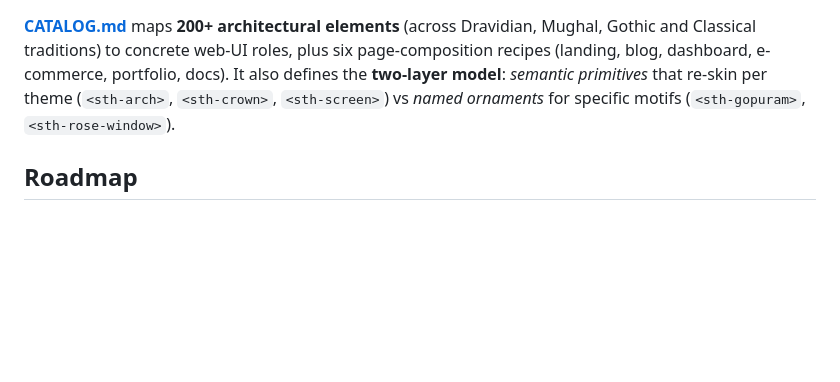
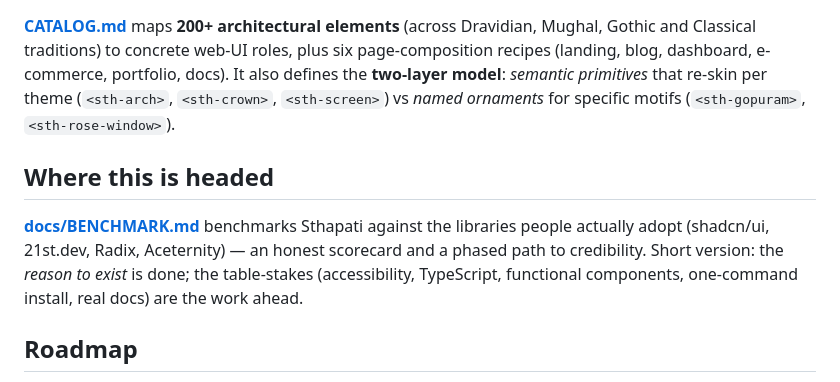
Before and after one commit to prabhudatta-kar/sthapati, a Markdown page: README.md, the part around the change. GitHub-like rendering; blank space fills up the shorter version.

```diff
--- a/README.md
+++ b/README.md
@@ -107,6 +107,14 @@ It also defines the **two-layer model**: *semantic primitives* that re-skin per
 theme (`<sth-arch>`, `<sth-crown>`, `<sth-screen>`) vs *named ornaments* for
 specific motifs (`<sth-gopuram>`, `<sth-rose-window>`).
 
+## Where this is headed
+
+[**docs/BENCHMARK.md**](docs/BENCHMARK.md) benchmarks Sthapati against the
+libraries people actually adopt (shadcn/ui, 21st.dev, Radix, Aceternity) — an
+honest scorecard and a phased path to credibility. Short version: the *reason to
+exist* is done; the table-stakes (accessibility, TypeScript, functional
+components, one-command install, real docs) are the work ahead.
+
 ## Roadmap
 
 - [x] **Chola / Dravidian** theme (v0.1)
```
Also changed, not shown: docs/BENCHMARK.md (added, +135 -0 lines).
